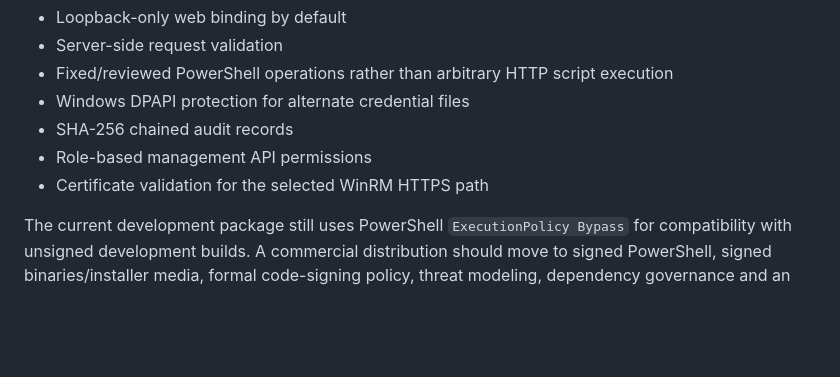
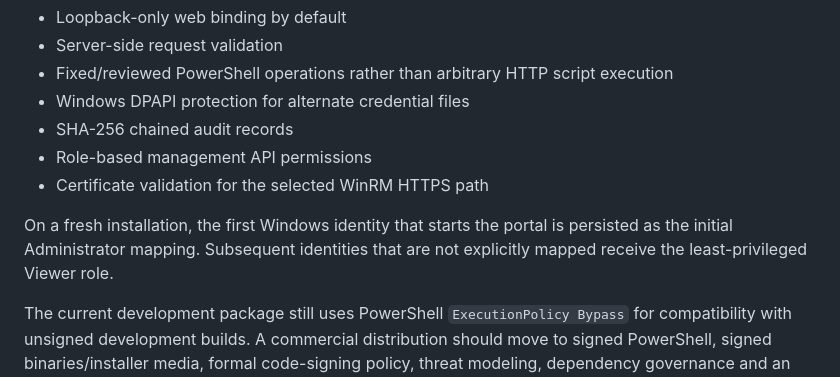
Before and after one commit to alonertech/Hyper-V-Web-Provisioning-Studio, a Markdown page: README.md, the part around the change. GitHub-like rendering; blank space fills up the shorter version.

Commit message:
Document least-privilege RBAC bootstrap

```diff
--- a/README.md
+++ b/README.md
@@ -192,6 +192,8 @@ Current controls include:
 - Role-based management API permissions
 - Certificate validation for the selected WinRM HTTPS path
 
+On a fresh installation, the first Windows identity that starts the portal is persisted as the initial Administrator mapping. Subsequent identities that are not explicitly mapped receive the least-privileged Viewer role.
+
 The current development package still uses PowerShell `ExecutionPolicy Bypass` for compatibility with unsigned development builds. A commercial distribution should move to signed PowerShell, signed binaries/installer media, formal code-signing policy, threat modeling, dependency governance and an enterprise authentication architecture.
 
 See [`docs/SECURITY.md`](docs/SECURITY.md).
```
